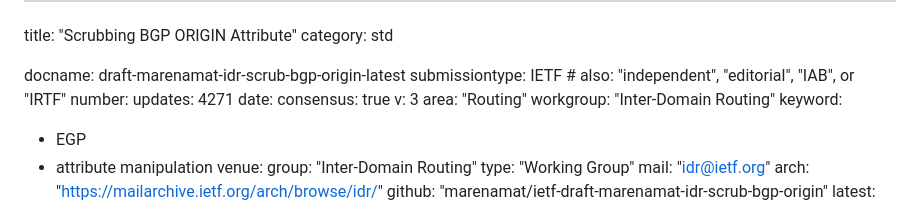
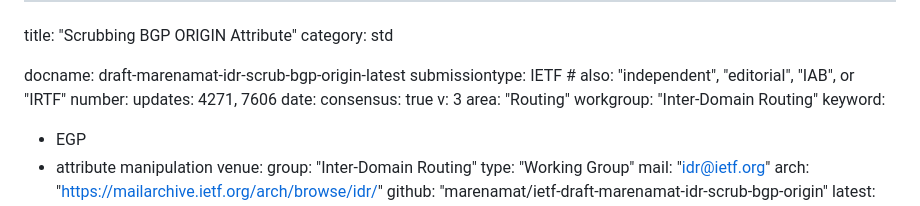
Before and after one commit to marenamat/ietf-draft-marenamat-idr-scrub-bgp-origin, a Markdown page: draft-marenamat-idr-scrub-bgp-origin.md, the part around the change. Rendered like a GitHub page.

Commit message:
Metadata: Added rfc7606 as updated

```diff
--- a/draft-marenamat-idr-scrub-bgp-origin.md
+++ b/draft-marenamat-idr-scrub-bgp-origin.md
@@ -5,7 +5,7 @@ category: std
 docname: draft-marenamat-idr-scrub-bgp-origin-latest
 submissiontype: IETF  # also: "independent", "editorial", "IAB", or "IRTF"
 number:
-updates: 4271
+updates: 4271, 7606
 date:
 consensus: true
 v: 3
```
